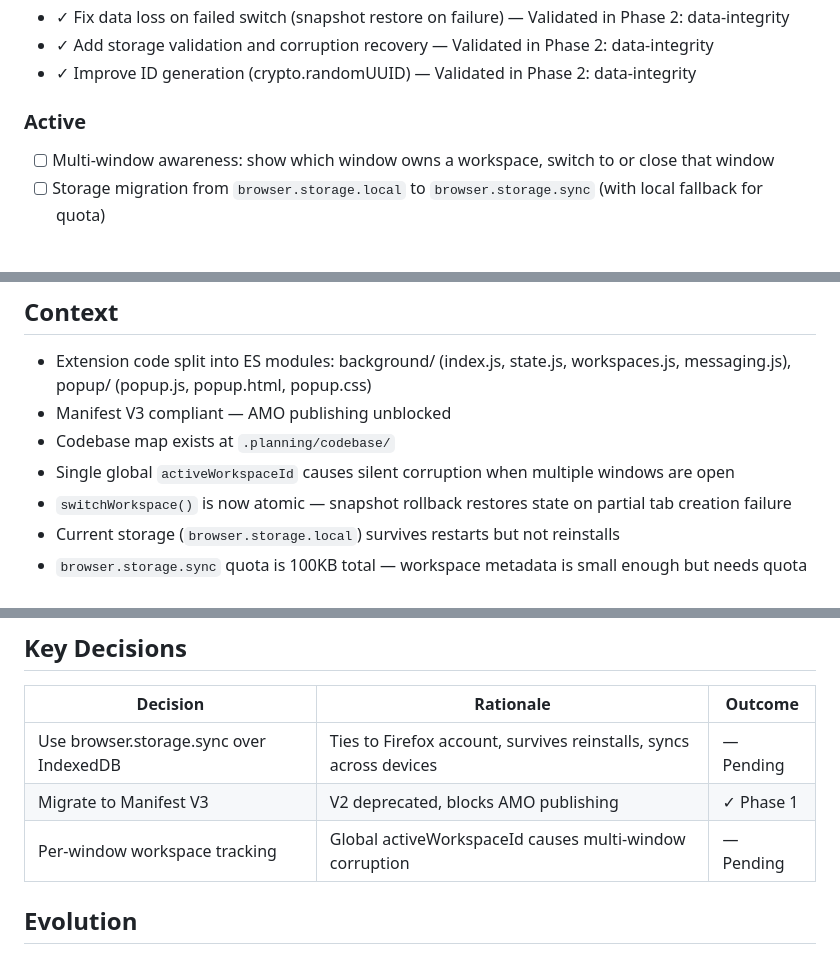
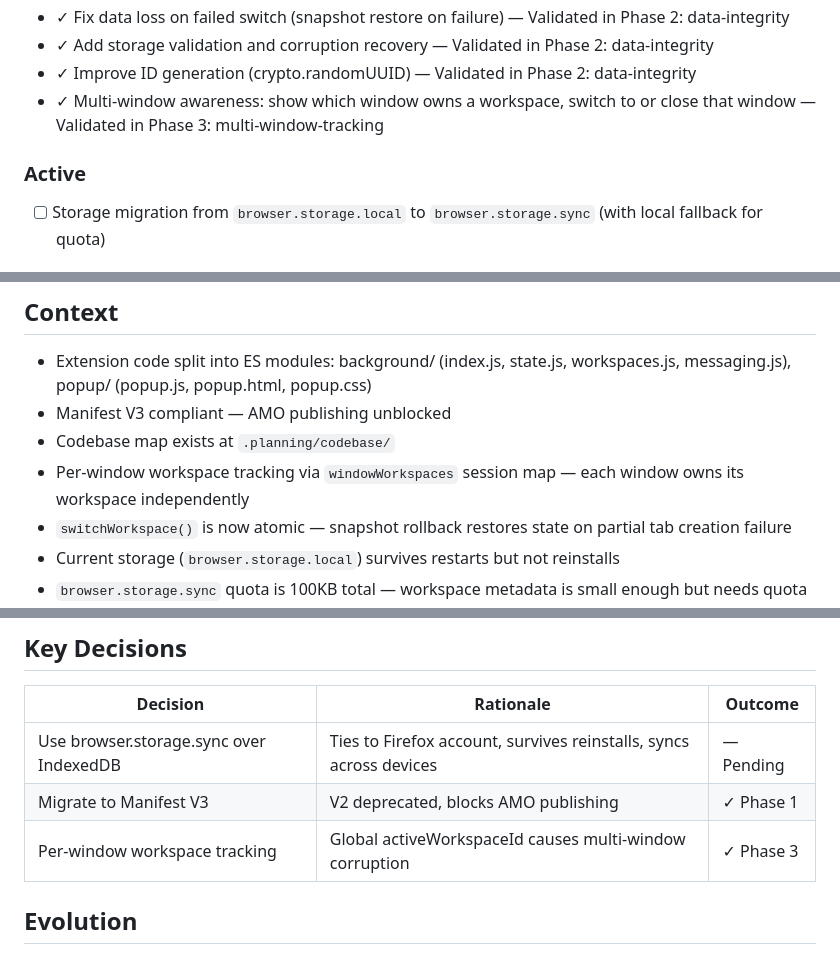
Before and after one commit to jaehho/simple-workspaces, a Markdown page: .planning/PROJECT.md, 3 parts joined by grey strips. GitHub-like rendering.

Commit message:
docs(phase-03): evolve PROJECT.md after phase completion

```diff
--- a/.planning/PROJECT.md
+++ b/.planning/PROJECT.md
@@ -25,10 +25,10 @@ Workspaces reliably preserve and restore tab groups without losing data — even
 - ✓ Fix data loss on failed switch (snapshot restore on failure) — Validated in Phase 2: data-integrity
 - ✓ Add storage validation and corruption recovery — Validated in Phase 2: data-integrity
 - ✓ Improve ID generation (crypto.randomUUID) — Validated in Phase 2: data-integrity
+- ✓ Multi-window awareness: show which window owns a workspace, switch to or close that window — Validated in Phase 3: multi-window-tracking
 
 ### Active
 
-- [ ] Multi-window awareness: show which window owns a workspace, switch to or close that window
 - [ ] Storage migration from `browser.storage.local` to `browser.storage.sync` (with local fallback for quota)
 
 ### Out of Scope
@@ -45,7 +45,7 @@ Workspaces reliably preserve and restore tab groups without losing data — even
 - Extension code split into ES modules: background/ (index.js, state.js, workspaces.js, messaging.js), popup/ (popup.js, popup.html, popup.css)
 - Manifest V3 compliant — AMO publishing unblocked
 - Codebase map exists at `.planning/codebase/`
-- Single global `activeWorkspaceId` causes silent corruption when multiple windows are open
+- Per-window workspace tracking via `windowWorkspaces` session map — each window owns its workspace independently
 - `switchWorkspace()` is now atomic — snapshot rollback restores state on partial tab creation failure
 - Current storage (`browser.storage.local`) survives restarts but not reinstalls
 - `browser.storage.sync` quota is 100KB total — workspace metadata is small enough but needs quota monitoring
@@ -64,7 +64,7 @@ Workspaces reliably preserve and restore tab groups without losing data — even
 |----------|-----------|---------|
 | Use browser.storage.sync over IndexedDB | Ties to Firefox account, survives reinstalls, syncs across devices | — Pending |
 | Migrate to Manifest V3 | V2 deprecated, blocks AMO publishing | ✓ Phase 1 |
-| Per-window workspace tracking | Global activeWorkspaceId causes multi-window corruption | — Pending |
+| Per-window workspace tracking | Global activeWorkspaceId causes multi-window corruption | ✓ Phase 3 |
 
 ## Evolution
 
```
Also changed, not shown: other parts of .planning/PROJECT.md (+1 -1 lines).
